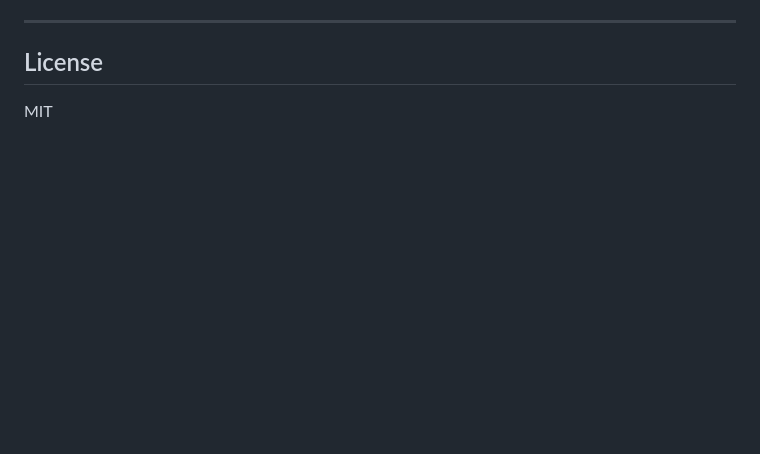
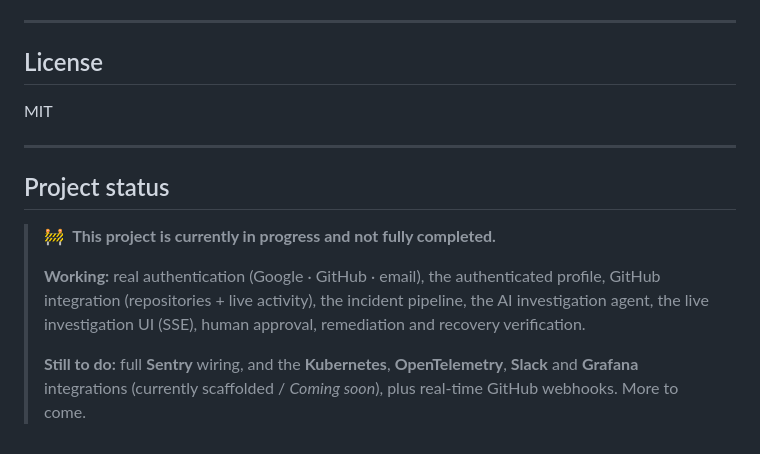
Before and after one commit to Manvi0408/Rootvector, a Markdown page: README.md, the part around the change. Drawn GitHub-style; blank space fills up the shorter version.

Commit message:
docs: add project status (work in progress; integrations pending)

```diff
--- a/README.md
+++ b/README.md
@@ -118,3 +118,13 @@ rootvector/
 ## License
 
 MIT
+
+---
+
+## Project status
+
+> 🚧 &nbsp;**This project is currently in progress and not fully completed.**
+>
+> **Working:** real authentication (Google · GitHub · email), the authenticated profile, GitHub integration (repositories + live activity), the incident pipeline, the AI investigation agent, the live investigation UI (SSE), human approval, remediation and recovery verification.
+>
+> **Still to do:** full **Sentry** wiring, and the **Kubernetes**, **OpenTelemetry**, **Slack** and **Grafana** integrations (currently scaffolded / *Coming soon*), plus real-time GitHub webhooks. More to come.
```
